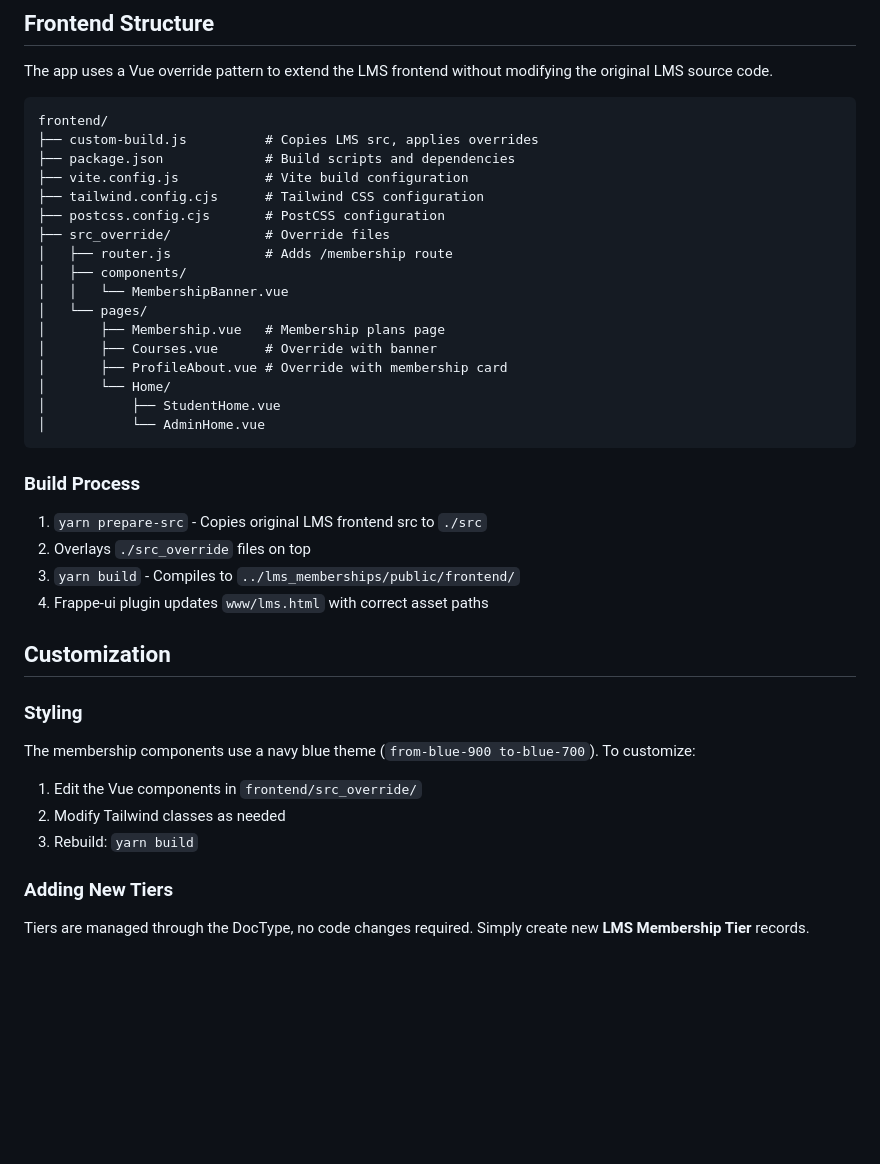
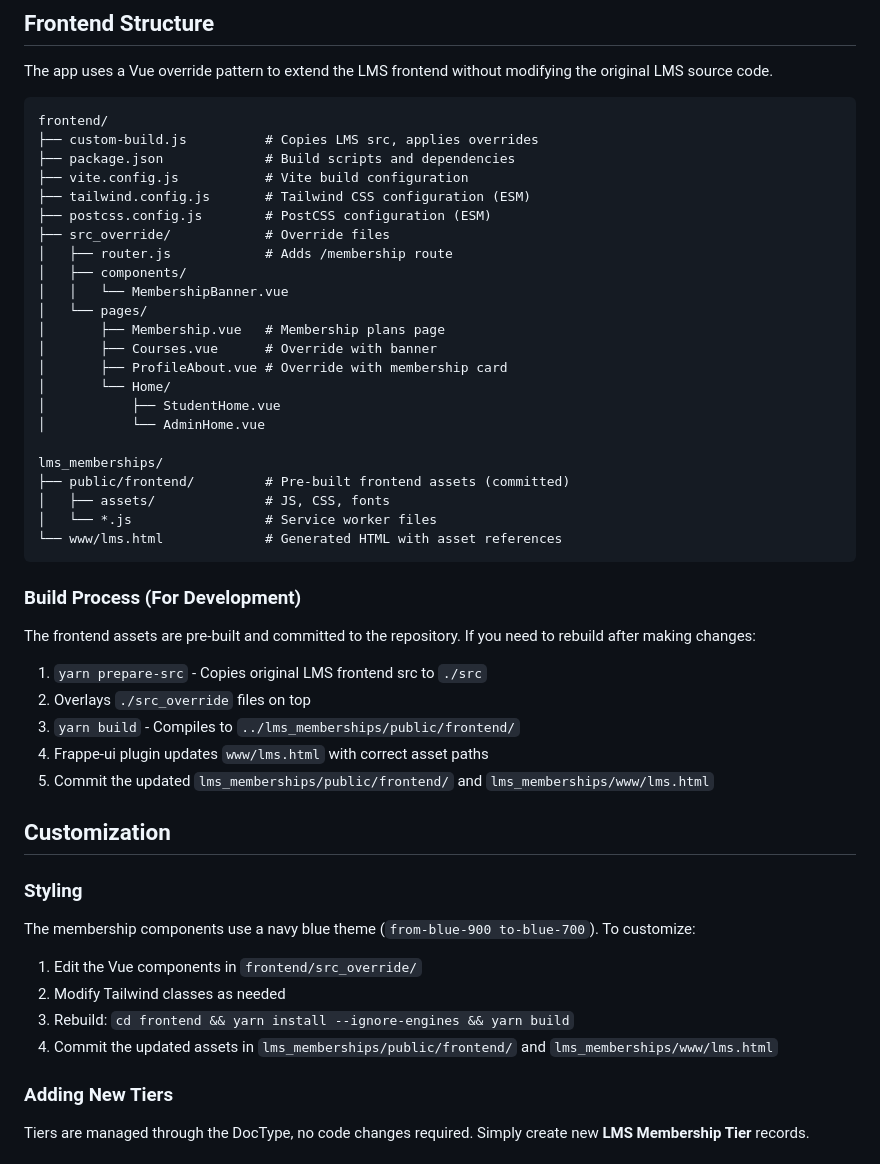
Before and after one commit to ptrmtb/lms_memberships, a Markdown page: README.md, the part around one of its changes. Drawn GitHub-style; blank space fills up the shorter version.

````diff
--- a/README.md
+++ b/README.md
@@ -225,8 +194,8 @@ frontend/
 ├── custom-build.js          # Copies LMS src, applies overrides
 ├── package.json             # Build scripts and dependencies
 ├── vite.config.js           # Vite build configuration
-├── tailwind.config.cjs      # Tailwind CSS configuration
-├── postcss.config.cjs       # PostCSS configuration
+├── tailwind.config.js       # Tailwind CSS configuration (ESM)
+├── postcss.config.js        # PostCSS configuration (ESM)
 ├── src_override/            # Override files
 │   ├── router.js            # Adds /membership route
 │   ├── components/
@@ -238,14 +207,23 @@ frontend/
 │       └── Home/
 │           ├── StudentHome.vue
 │           └── AdminHome.vue
+
+lms_memberships/
+├── public/frontend/         # Pre-built frontend assets (committed)
+│   ├── assets/              # JS, CSS, fonts
+│   └── *.js                 # Service worker files
+└── www/lms.html             # Generated HTML with asset references
 ```
 
-### Build Process
+### Build Process (For Development)
+
+The frontend assets are pre-built and committed to the repository. If you need to rebuild after making changes:
 
 1. `yarn prepare-src` - Copies original LMS frontend src to `./src`
 2. Overlays `./src_override` files on top
 3. `yarn build` - Compiles to `../lms_memberships/public/frontend/`
 4. Frappe-ui plugin updates `www/lms.html` with correct asset paths
+5. Commit the updated `lms_memberships/public/frontend/` and `lms_memberships/www/lms.html`
 
 ## Customization
 
@@ -255,7 +233,8 @@ The membership components use a navy blue theme (`from-blue-900 to-blue-700`). T
 
 1. Edit the Vue components in `frontend/src_override/`
 2. Modify Tailwind classes as needed
-3. Rebuild: `yarn build`
+3. Rebuild: `cd frontend && yarn install --ignore-engines && yarn build`
+4. Commit the updated assets in `lms_memberships/public/frontend/` and `lms_memberships/www/lms.html`
 
 ### Adding New Tiers
 
````
Also changed, not shown: other parts of README.md (+22 -46 lines).
